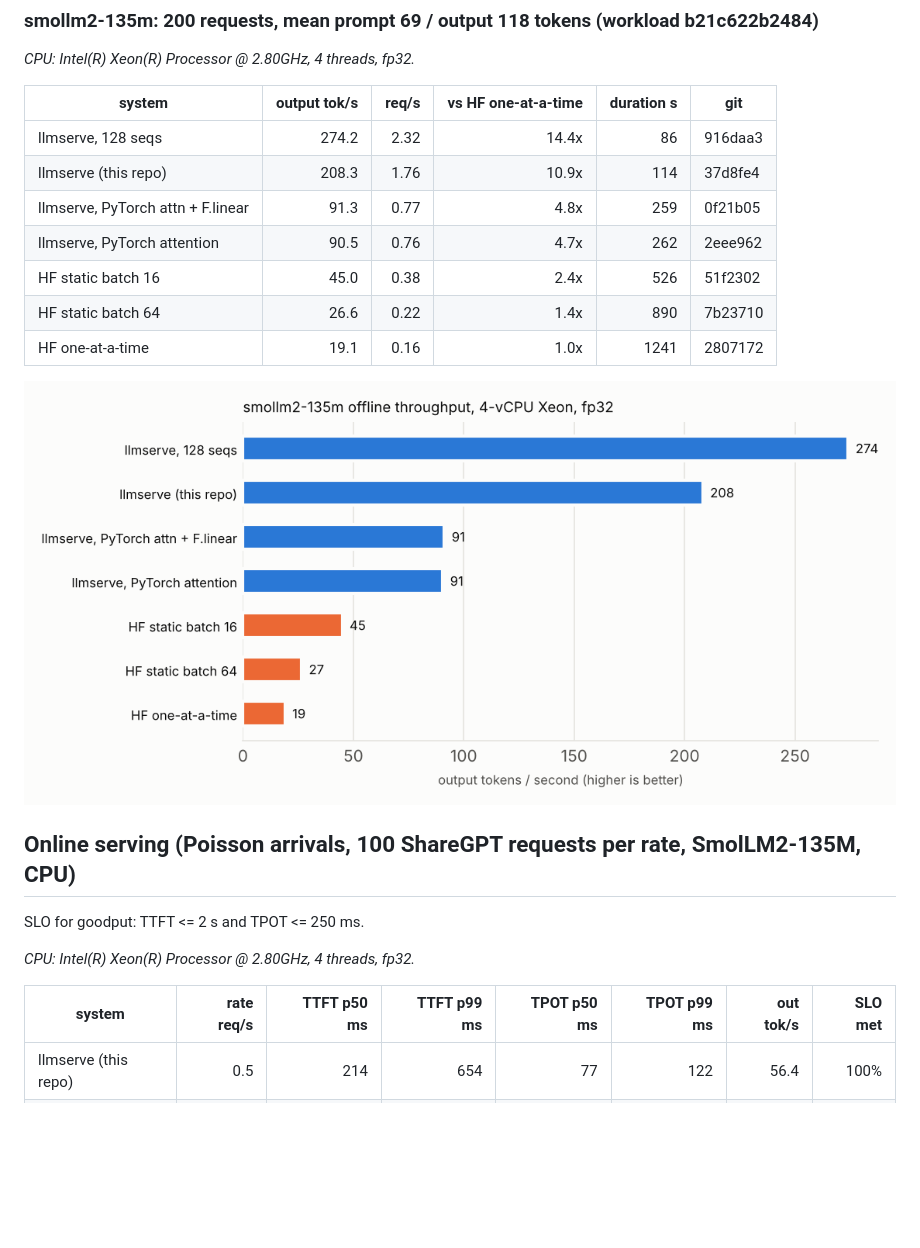
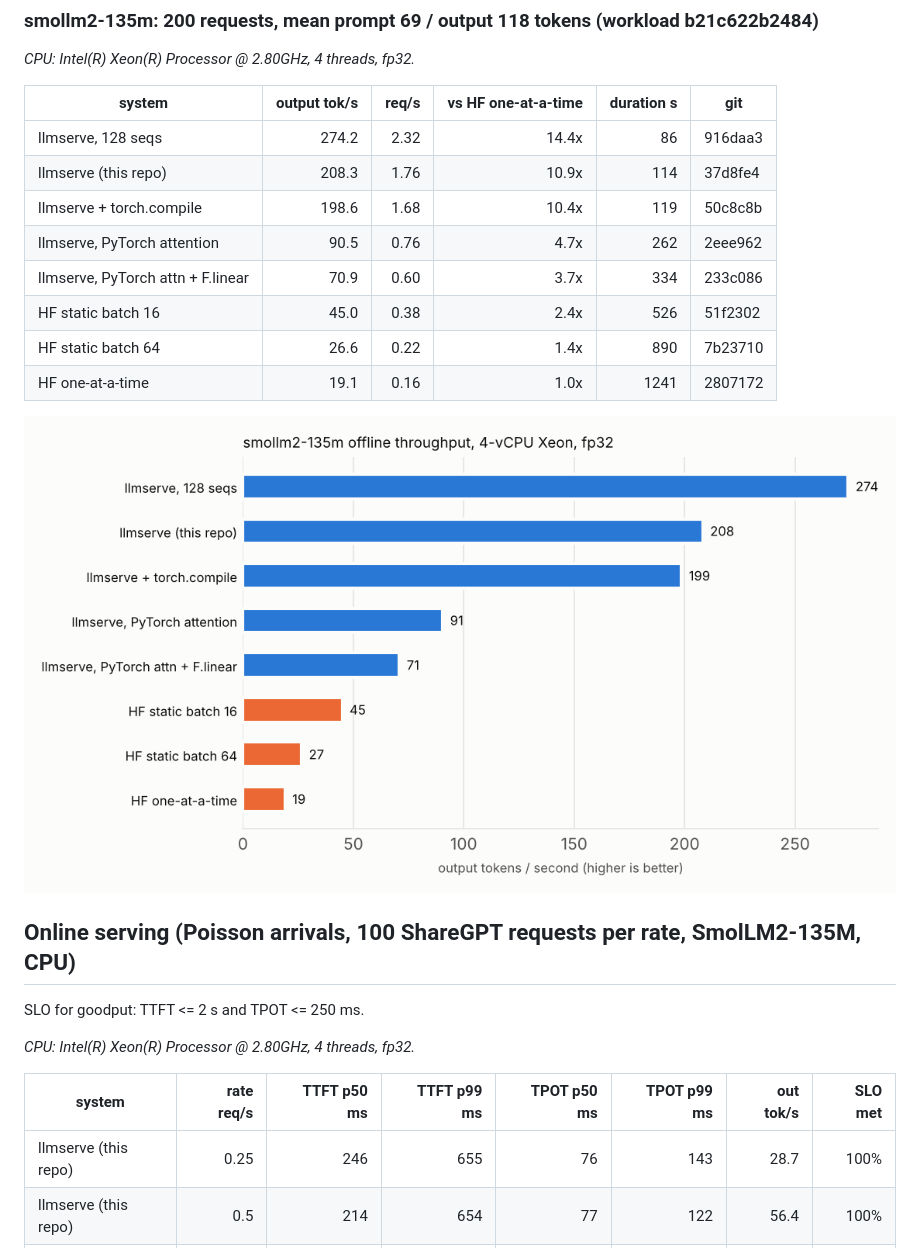
Before and after one commit to Buland-Choudhary/llm-serving-engine, a Markdown page: results/README.md, the part around one of its changes. Drawn GitHub-style; pictures changed too: results/charts/offline_smollm2-135m.png; blank space fills up the shorter version.

```diff
--- a/results/README.md
+++ b/results/README.md
@@ -24,8 +24,9 @@ _CPU: Intel(R) Xeon(R) Processor @ 2.80GHz, 4 threads, fp32._
 |---|---:|---:|---:|---:|---|
 | llmserve, 128 seqs | 274.2 | 2.32 | 14.4x | 86 | 916daa3 |
 | llmserve (this repo) | 208.3 | 1.76 | 10.9x | 114 | 37d8fe4 |
-| llmserve, PyTorch attn + F.linear | 91.3 | 0.77 | 4.8x | 259 | 0f21b05 |
+| llmserve + torch.compile | 198.6 | 1.68 | 10.4x | 119 | 50c8c8b |
 | llmserve, PyTorch attention | 90.5 | 0.76 | 4.7x | 262 | 2eee962 |
+| llmserve, PyTorch attn + F.linear | 70.9 | 0.60 | 3.7x | 334 | 233c086 |
 | HF static batch 16 | 45.0 | 0.38 | 2.4x | 526 | 51f2302 |
 | HF static batch 64 | 26.6 | 0.22 | 1.4x | 890 | 7b23710 |
 | HF one-at-a-time | 19.1 | 0.16 | 1.0x | 1241 | 2807172 |
@@ -40,6 +41,7 @@ _CPU: Intel(R) Xeon(R) Processor @ 2.80GHz, 4 threads, fp32._
 
 | system | rate req/s | TTFT p50 ms | TTFT p99 ms | TPOT p50 ms | TPOT p99 ms | out tok/s | SLO met |
 |---|---:|---:|---:|---:|---:|---:|---:|
+| llmserve (this repo) | 0.25 | 246 | 655 | 76 | 143 | 28.7 | 100% |
 | llmserve (this repo) | 0.5 | 214 | 654 | 77 | 122 | 56.4 | 100% |
 | llmserve (this repo) | 1 | 280 | 659 | 137 | 182 | 105.5 | 100% |
 | llmserve (this repo) | 1.5 | 371 | 890 | 222 | 238 | 138.6 | 99% |
```
Also changed, not shown: other parts of results/README.md (+56 -11 lines), results/charts/online_smollm2-135m.png, 1 other file.
